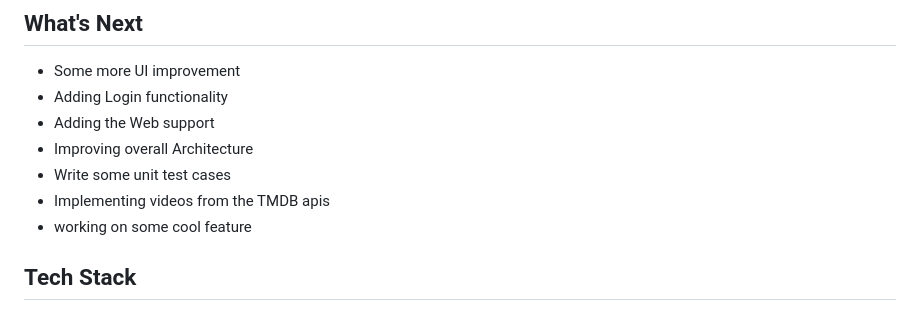
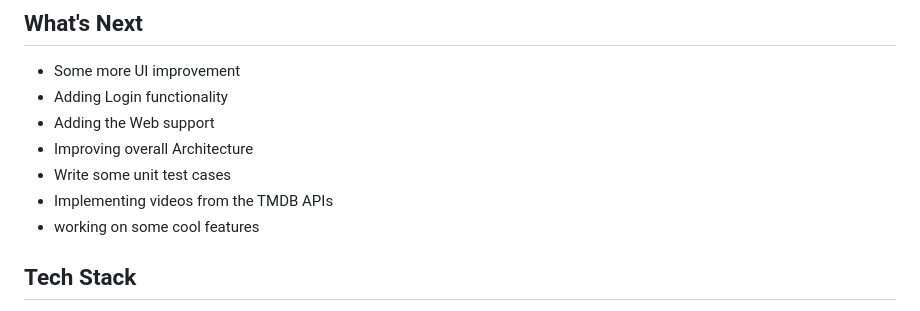
Before and after one commit to anshulupadhyay03/KmmMovieBuff, a Markdown page: README.md, the part around the change. Drawn GitHub-style.

```diff
--- a/README.md
+++ b/README.md
@@ -28,8 +28,8 @@ https://github.com/youranshul/KmmMovieBuff/assets/618667/11caca75-5dc7-4cd9-bd3d
   - Adding the Web support
   - Improving overall Architecture
   - Write some unit test cases
-  - Implementing videos from the TMDB apis
-  - working on some cool feature
+  - Implementing videos from the TMDB APIs
+  - working on some cool features
 
 ## Tech Stack
 - [Kotlin](https://kotlinlang.org/) - First class and official programming language for Android development.
```
